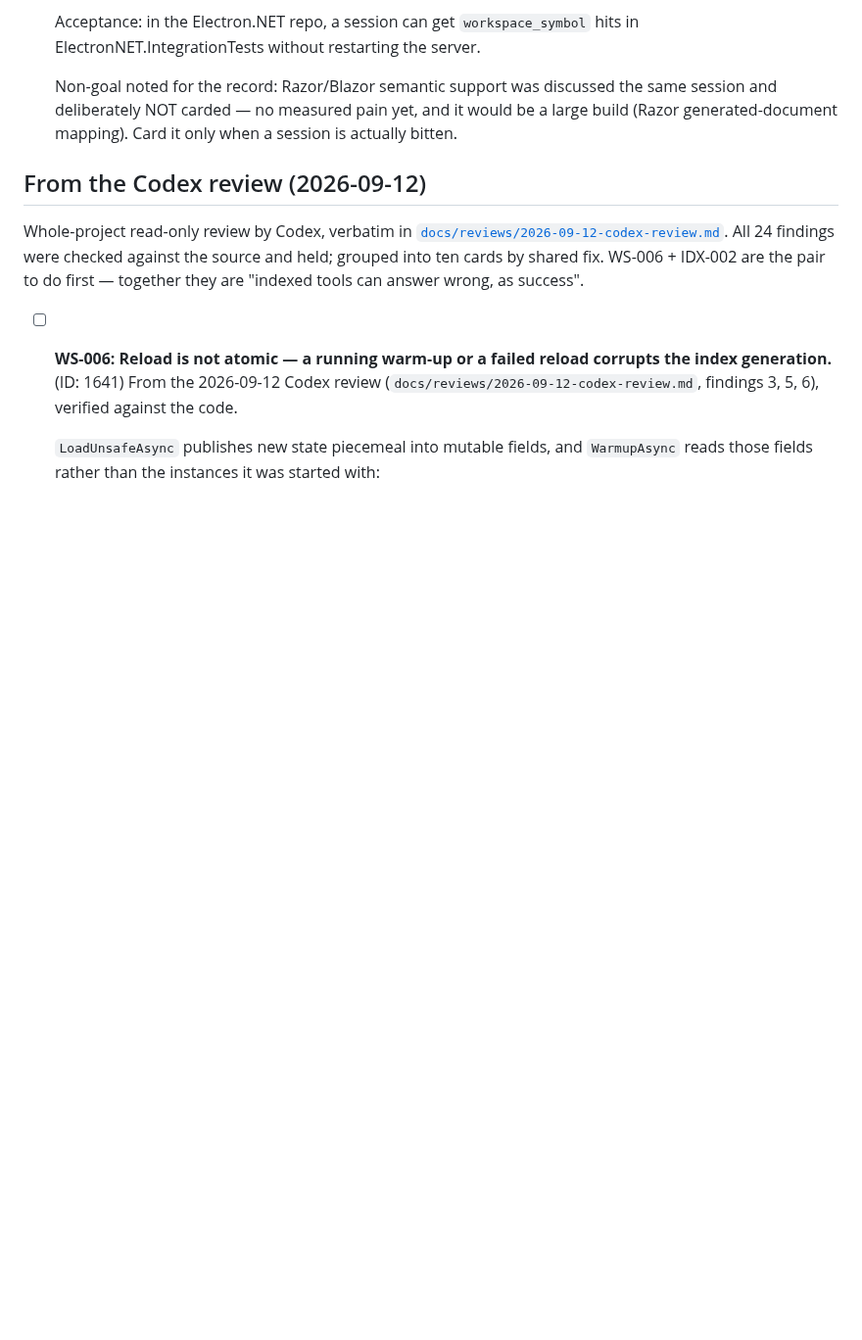
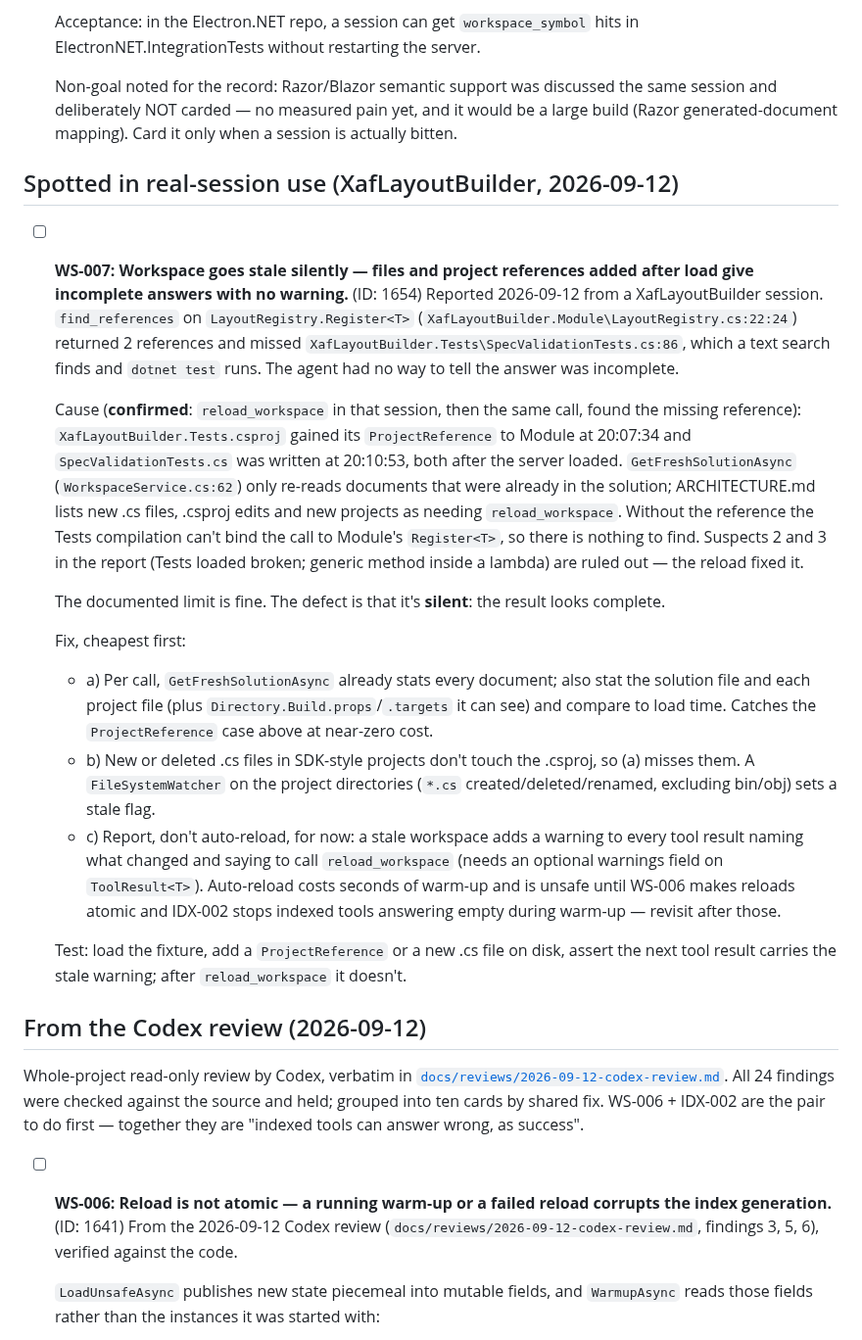
Before and after one commit to MBrekhof/mcpRoslyn, a Markdown page: TODO.md, the part around one of its changes. Shown at 98% size. GitHub-like rendering; blank space fills up the shorter version.

Commit message:
docs: close DIAG-001 (5a64d28); card WS-007 (stale workspace answers silently)
WS-007 came from a XafLayoutBuilder session: find_references missed a caller
because the test project's ProjectReference and file were added after load.
Confirmed by reload_workspace; the card is about the missing staleness signal.

```diff
--- a/TODO.md
+++ b/TODO.md
@@ -311,6 +315,22 @@ rebuilding NDepend badly.
   Acceptance: in the Electron.NET repo, a session can get `workspace_symbol` hits in ElectronNET.IntegrationTests without restarting the server.
 
   Non-goal noted for the record: Razor/Blazor semantic support was discussed the same session and deliberately NOT carded — no measured pain yet, and it would be a large build (Razor generated-document mapping). Card it only when a session is actually bitten.
+
+## Spotted in real-session use (XafLayoutBuilder, 2026-09-12)
+
+- [ ] **WS-007: Workspace goes stale silently — files and project references added after load give incomplete answers with no warning.** (ID: 1654)
+  Reported 2026-09-12 from a XafLayoutBuilder session. `find_references` on `LayoutRegistry.Register<T>` (`XafLayoutBuilder.Module\LayoutRegistry.cs:22:24`) returned 2 references and missed `XafLayoutBuilder.Tests\SpecValidationTests.cs:86`, which a text search finds and `dotnet test` runs. The agent had no way to tell the answer was incomplete.
+
+  Cause (**confirmed**: `reload_workspace` in that session, then the same call, found the missing reference): `XafLayoutBuilder.Tests.csproj` gained its `ProjectReference` to Module at 20:07:34 and `SpecValidationTests.cs` was written at 20:10:53, both after the server loaded. `GetFreshSolutionAsync` (`WorkspaceService.cs:62`) only re-reads documents that were already in the solution; ARCHITECTURE.md lists new .cs files, .csproj edits and new projects as needing `reload_workspace`. Without the reference the Tests compilation can't bind the call to Module's `Register<T>`, so there is nothing to find. Suspects 2 and 3 in the report (Tests loaded broken; generic method inside a lambda) are ruled out — the reload fixed it.
+
+  The documented limit is fine. The defect is that it's **silent**: the result looks complete.
+
+  Fix, cheapest first:
+  - a) Per call, `GetFreshSolutionAsync` already stats every document; also stat the solution file and each project file (plus `Directory.Build.props`/`.targets` it can see) and compare to load time. Catches the `ProjectReference` case above at near-zero cost.
+  - b) New or deleted .cs files in SDK-style projects don't touch the .csproj, so (a) misses them. A `FileSystemWatcher` on the project directories (`*.cs` created/deleted/renamed, excluding bin/obj) sets a stale flag.
+  - c) Report, don't auto-reload, for now: a stale workspace adds a warning to every tool result naming what changed and saying to call `reload_workspace` (needs an optional warnings field on `ToolResult<T>`). Auto-reload costs seconds of warm-up and is unsafe until WS-006 makes reloads atomic and IDX-002 stops indexed tools answering empty during warm-up — revisit after those.
+
+  Test: load the fixture, add a `ProjectReference` or a new .cs file on disk, assert the next tool result carries the stale warning; after `reload_workspace` it doesn't.
 
 ## From the Codex review (2026-09-12)
 
```
Also changed, not shown: other parts of TODO.md (+5 -1 lines).
